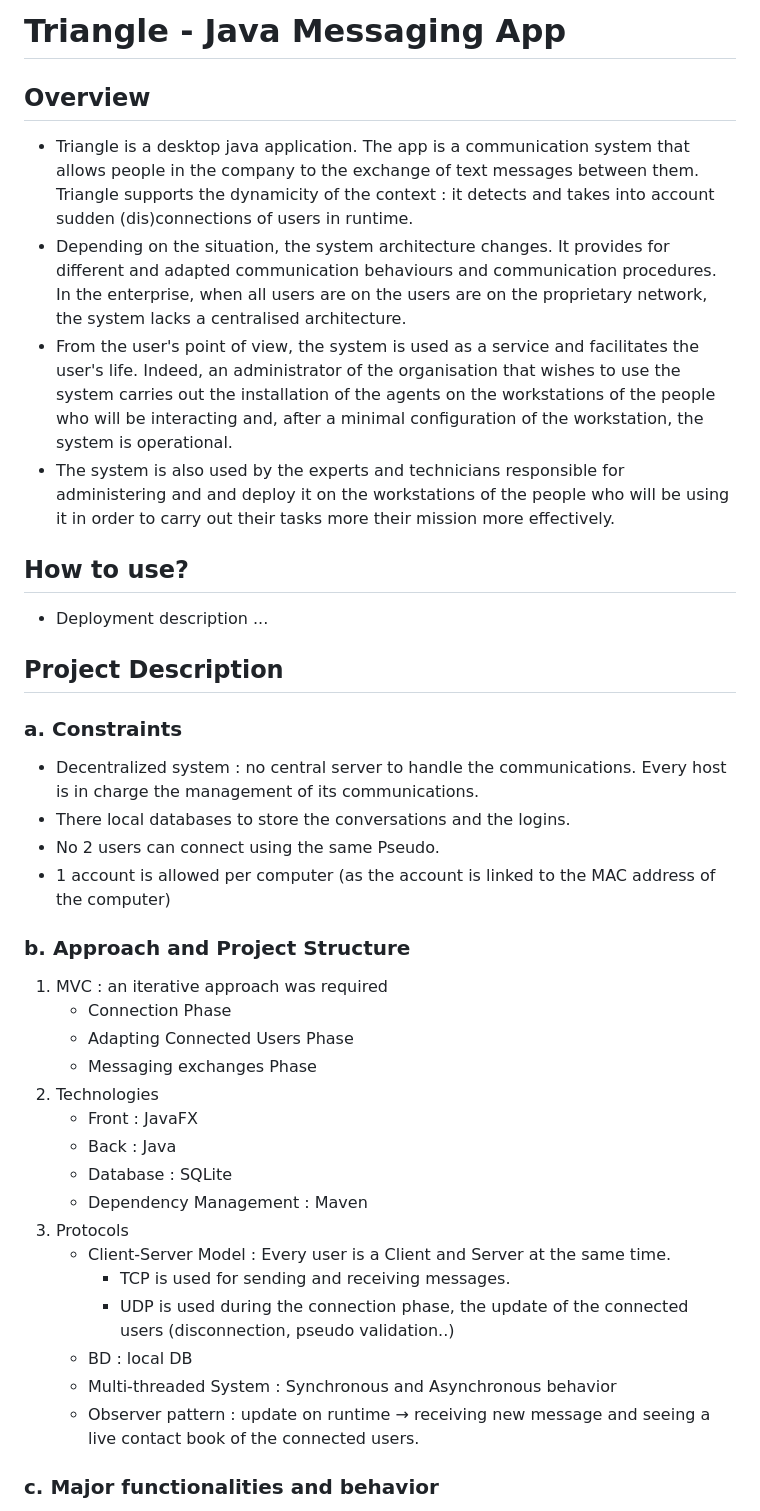
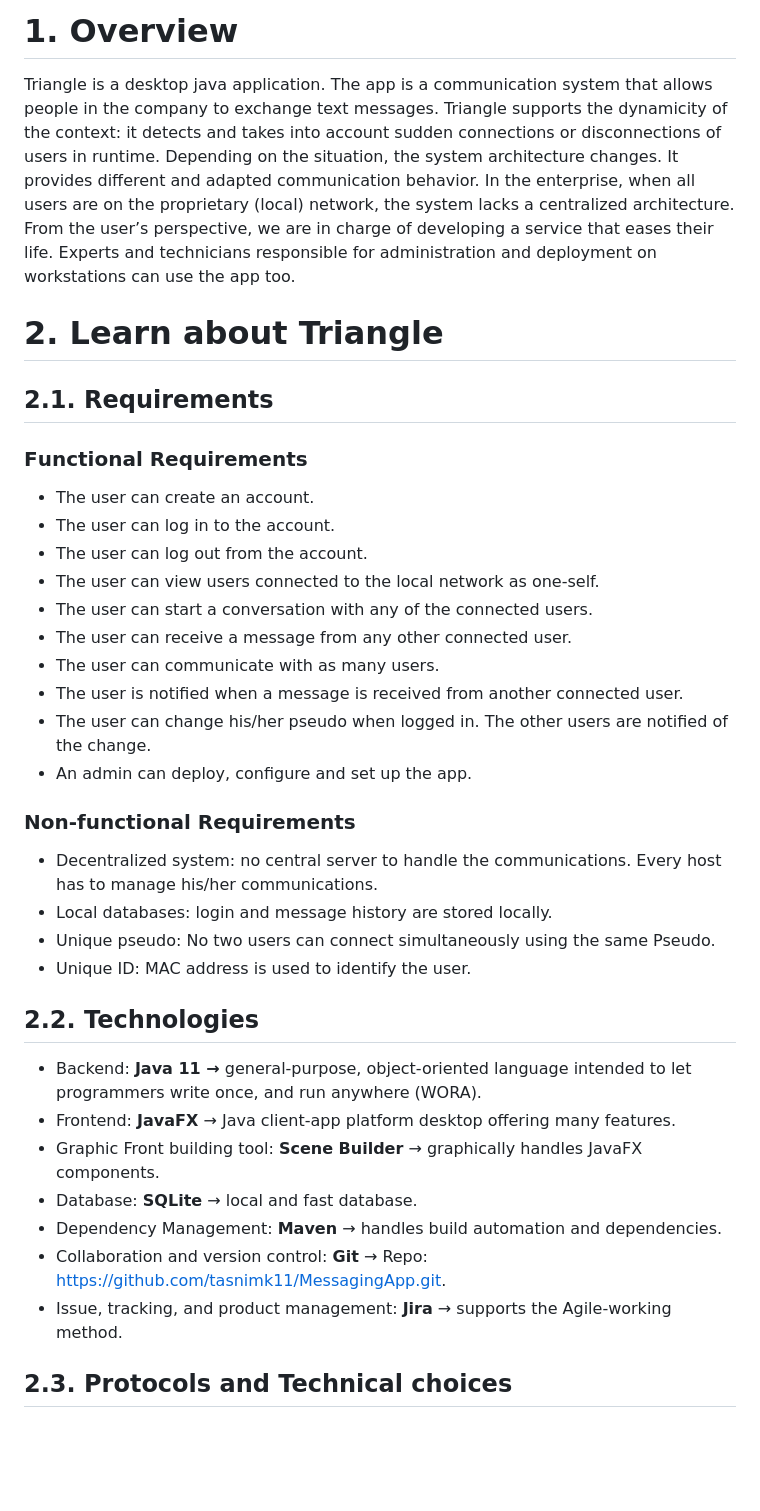
Before and after one commit to tasnimk11/JAVA-ADV-P1, a Markdown page: README.md, the part around the change printed below. Drawn GitHub-style; blank space fills up the shorter version.

```diff
--- a/README.md
+++ b/README.md
@@ -1,45 +1,41 @@
-# Triangle - Java Messaging App
+# 1. Overview
 
-## Overview
+Triangle is a desktop java application. The app is a communication system that allows people in the company to exchange text messages. Triangle supports the dynamicity of the context: it detects and takes into account sudden connections or disconnections of users in runtime.
+Depending on the situation, the system architecture changes. It provides different and adapted communication behavior. In the enterprise, when all users are on the proprietary (local) network, the system lacks a centralized architecture.  From the user’s perspective, we are in charge of developing a service that eases their life. Experts and technicians responsible for administration and deployment on workstations can use the app too.
 
-- Triangle is a desktop java application. The app is a communication system that allows people in the company to the exchange of text messages between them.
-Triangle supports the dynamicity of the context : it detects and takes into account sudden (dis)connections of users in runtime.
-- Depending on the situation, the system architecture changes. It provides for different and adapted communication behaviours and communication procedures. In the enterprise, when all users are on the users are on the proprietary network, the system lacks a centralised architecture.
-- From the user's point of view, the system is used as a service and facilitates the user's life. Indeed, an administrator of the organisation that wishes to use the system carries out the installation of the agents on the workstations of the people who will be interacting and, after a minimal configuration of the workstation, the system is operational.
-- The system is also used by the experts and technicians responsible for administering and and deploy it on the workstations of the people who will be using it in order to carry out their tasks more their mission more effectively.
+# 2. Learn about Triangle
 
-## How to use?
+## 2.1. Requirements
 
-- Deployment description
-...
+### F**unctional Requirements**
 
-## Project Description
+- The user can create an account.
+- The user can log in to the account.
+- The user can log out from the account.
+- The user can view users connected to the local network as one-self.
+- The user can start a conversation with any of the connected users.
+- The user can receive a message from any other connected user.
+- The user can communicate with as many users.
+- The user is notified when a message is received from another connected user.
+- The user can change his/her pseudo when logged in. The other users are notified of the change.
+- An admin can deploy, configure and set up the app.
 
-### a. Constraints
+### **Non-functional Requirements**
 
-- Decentralized system : no central server to handle the communications. Every host is in charge the management of its communications.
-- There local databases to store the conversations and the logins.
-- No 2 users can connect using the same Pseudo.
-- 1 account is allowed per computer (as the account is linked to the MAC address of the computer)
+- Decentralized system: no central server to handle the communications. Every host has to manage his/her communications.
+- Local databases: login and message history are stored locally.
+- Unique pseudo: No two users can connect simultaneously using the same Pseudo.
+- Unique ID: MAC address is used to identify the user.
 
-### b. Approach and Project Structure
+## 2.2. Technologies
 
-1. MVC : an iterative approach was required
-    - Connection Phase
-    - Adapting Connected Users Phase
-    - Messaging exchanges Phase
-2. Technologies
-    - Front : JavaFX
-    - Back : Java
-    - Database : SQLite
-    - Dependency Management : Maven
-3. Protocols
-    - Client-Server Model : Every user is a Client and Server at the same time.
-        - TCP is used for sending and receiving messages.
-        - UDP is used during the connection phase, the update of the connected users (disconnection, pseudo validation..)
-    - BD : local DB
-    - Multi-threaded System : Synchronous and Asynchronous behavior
-    - Observer pattern : update on runtime → receiving new message and seeing a live contact book of the connected users.
+- Backend: **Java 11 →** general-purpose, object-oriented language intended to let programmers write once, and run anywhere (WORA).
+- Frontend: **JavaFX** → Java client-app platform desktop offering many features.
+- Graphic Front building tool: **Scene Builder** → graphically handles JavaFX components.
+- Database: **SQLite** → local and fast database.
+- Dependency Management: **Maven** → handles build automation and dependencies.
+- Collaboration and version control: **Git** → Repo: https://github.com/tasnimk11/MessagingApp.git.
+- Issue, tracking, and product management: **Jira** → supports the Agile-working method.
 
-### c. Major functionalities and behavior
+## 2.3. Protocols and Technical choices
 
```
Also changed, not shown: other parts of README.md (+96 -32 lines).
